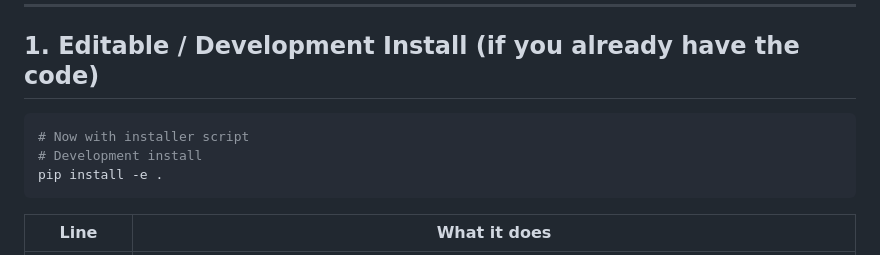
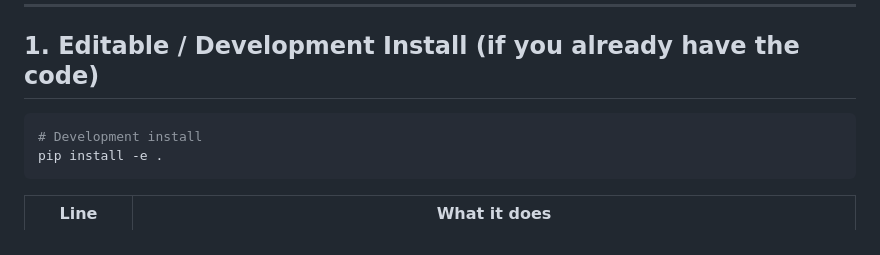
Before and after one commit to ediestel/tcmve, a Markdown page: README.md, the part around the change. Rendered like a GitHub page.

````diff
--- a/README.md
+++ b/README.md
@@ -26,7 +26,6 @@ I’ll break it down, explain what each line does, and point out a few gotchas.
 ## 1. Editable / Development Install  (if you already have the code)
 
 ```bash
-# Now with installer script
 # Development install
 pip install -e .
 ```
````
